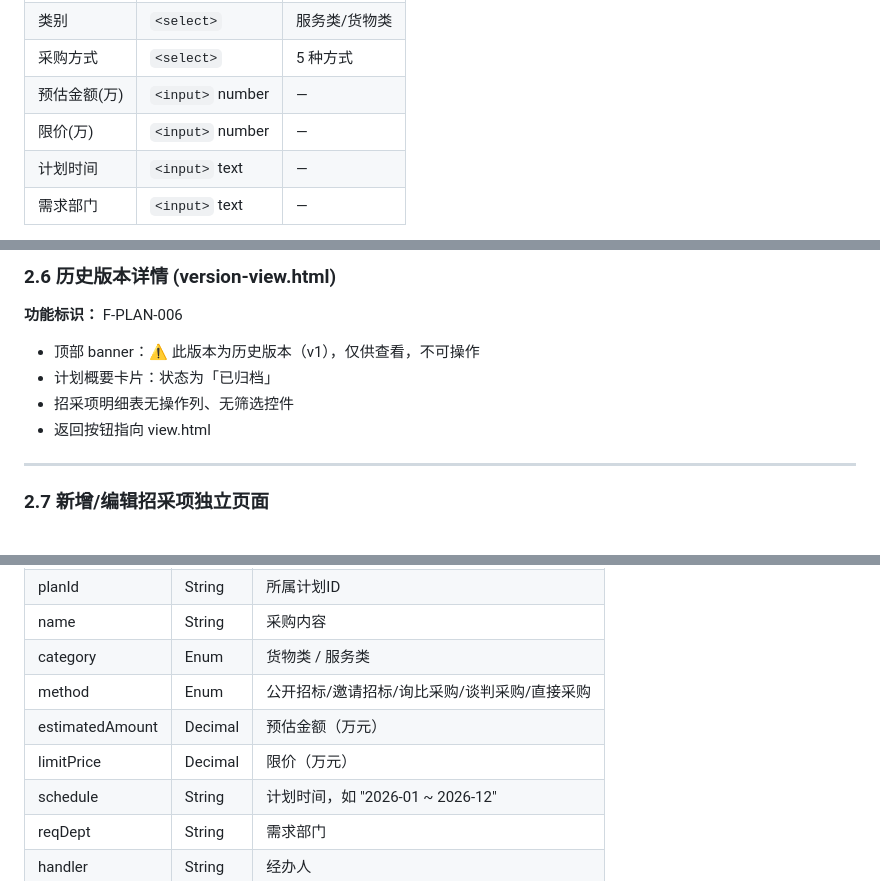
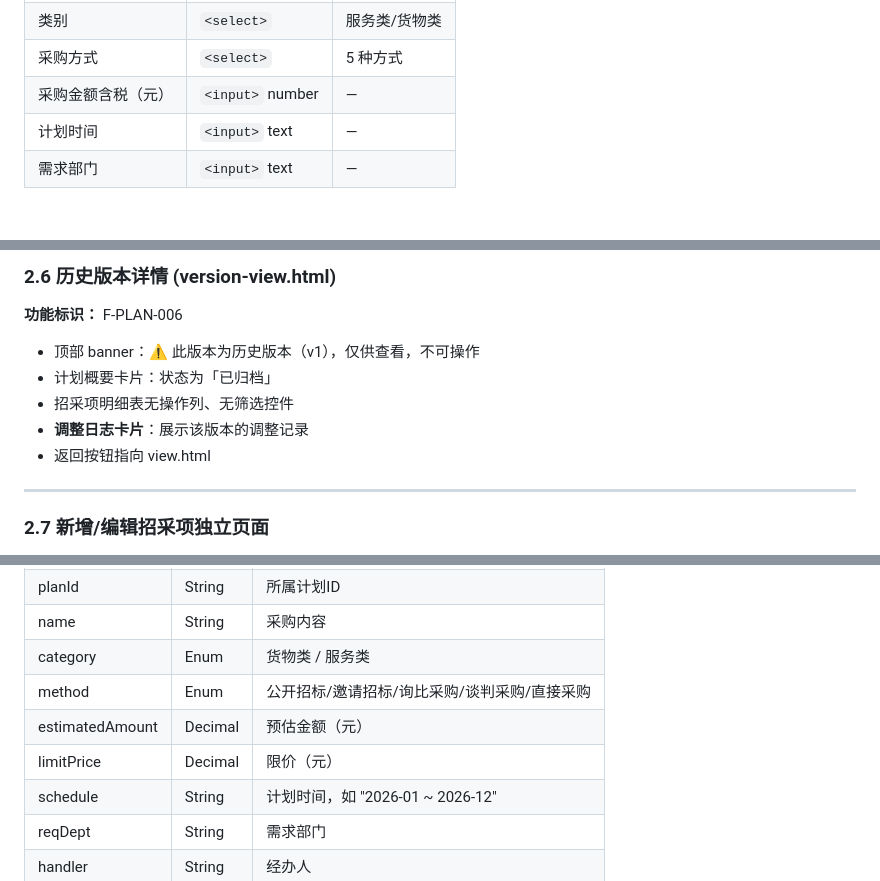
Before and after one commit to shenming/Non-Engineering_Project_Procurement_demo, a Markdown page: docs/需求规格说明书.md, 3 parts joined by grey strips. Drawn GitHub-style; blank space fills up the shorter version.

```diff
--- a/docs/需求规格说明书.md
+++ b/docs/需求规格说明书.md
@@ -216,8 +220,7 @@ list.html ──「新建」────→ create.html
 | 采购内容 | `<input>` text | — |
 | 类别 | `<select>` | 服务类/货物类 |
 | 采购方式 | `<select>` | 5 种方式 |
-| 预估金额(万) | `<input>` number | — |
-| 限价(万) | `<input>` number | — |
+ | 采购金额含税（元） | `<input>` number | — |
 | 计划时间 | `<input>` text | — |
 | 需求部门 | `<input>` text | — |
 
@@ -266,10 +269,11 @@ list.html ──「新建」────→ create.html
 
 **功能标识：** F-PLAN-006
 
-- 顶部 banner：⚠️ 此版本为历史版本（v1），仅供查看，不可操作
-- 计划概要卡片：状态为「已归档」
-- 招采项明细表无操作列、无筛选控件
-- 返回按钮指向 view.html
+ - 顶部 banner：⚠️ 此版本为历史版本（v1），仅供查看，不可操作
+ - 计划概要卡片：状态为「已归档」
+ - 招采项明细表无操作列、无筛选控件
+ - **调整日志卡片**：展示该版本的调整记录
+ - 返回按钮指向 view.html
 
 ---
 
@@ -321,8 +325,8 @@ list.html ──「新建」────→ create.html
 | name | String | 采购内容 |
 | category | Enum | 货物类 / 服务类 |
 | method | Enum | 公开招标/邀请招标/询比采购/谈判采购/直接采购 |
-| estimatedAmount | Decimal | 预估金额（万元） |
-| limitPrice | Decimal | 限价（万元） |
+ | estimatedAmount | Decimal | 预估金额（元） |
+ | limitPrice | Decimal | 限价（元） |
 | schedule | String | 计划时间，如 "2026-01 ~ 2026-12" |
 | reqDept | String | 需求部门 |
 | handler | String | 经办人 |
```
Also changed, not shown: other parts of docs/需求规格说明书.md (+25 -20 lines), docs/用户需求说明书.md (+10 -8 lines).
